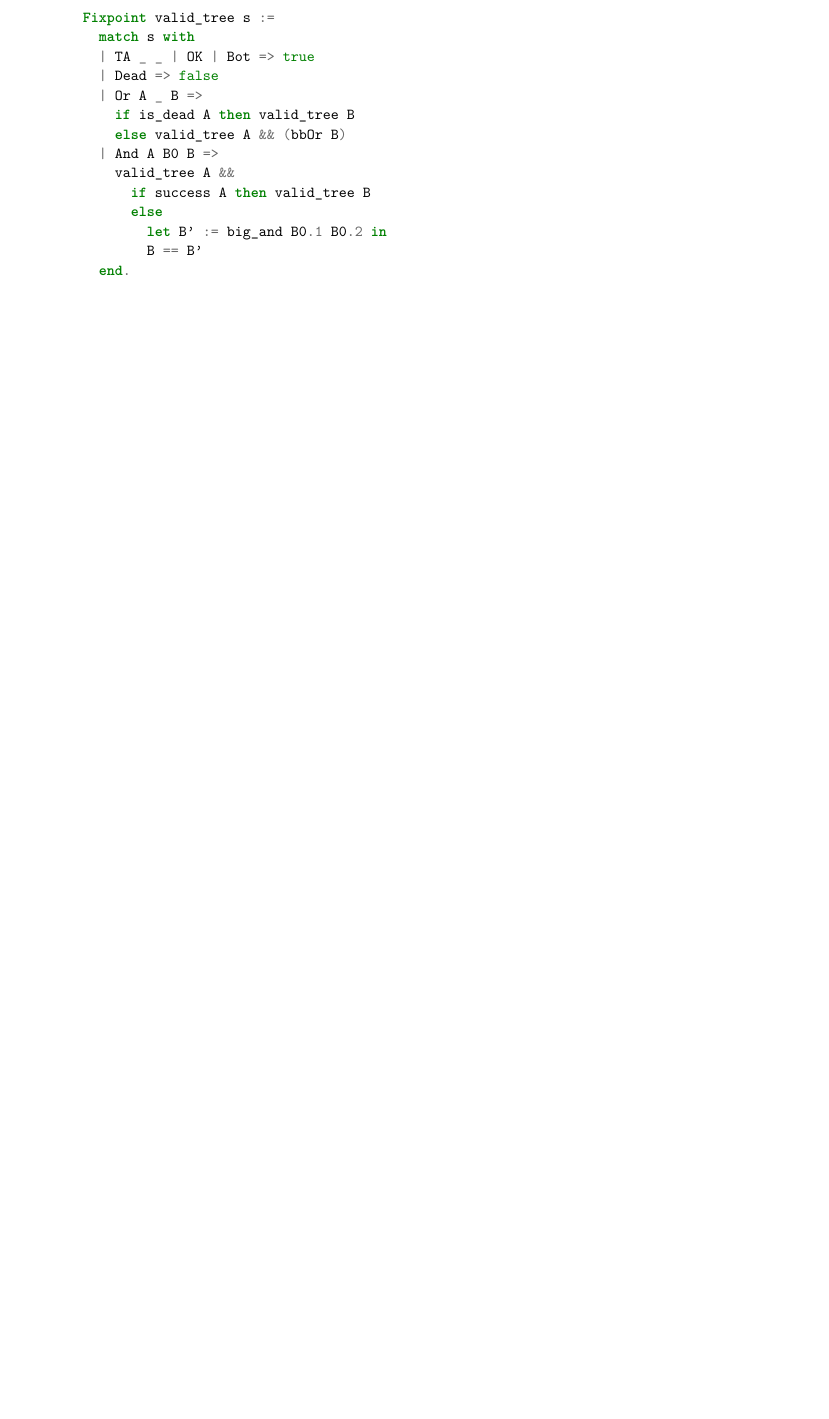
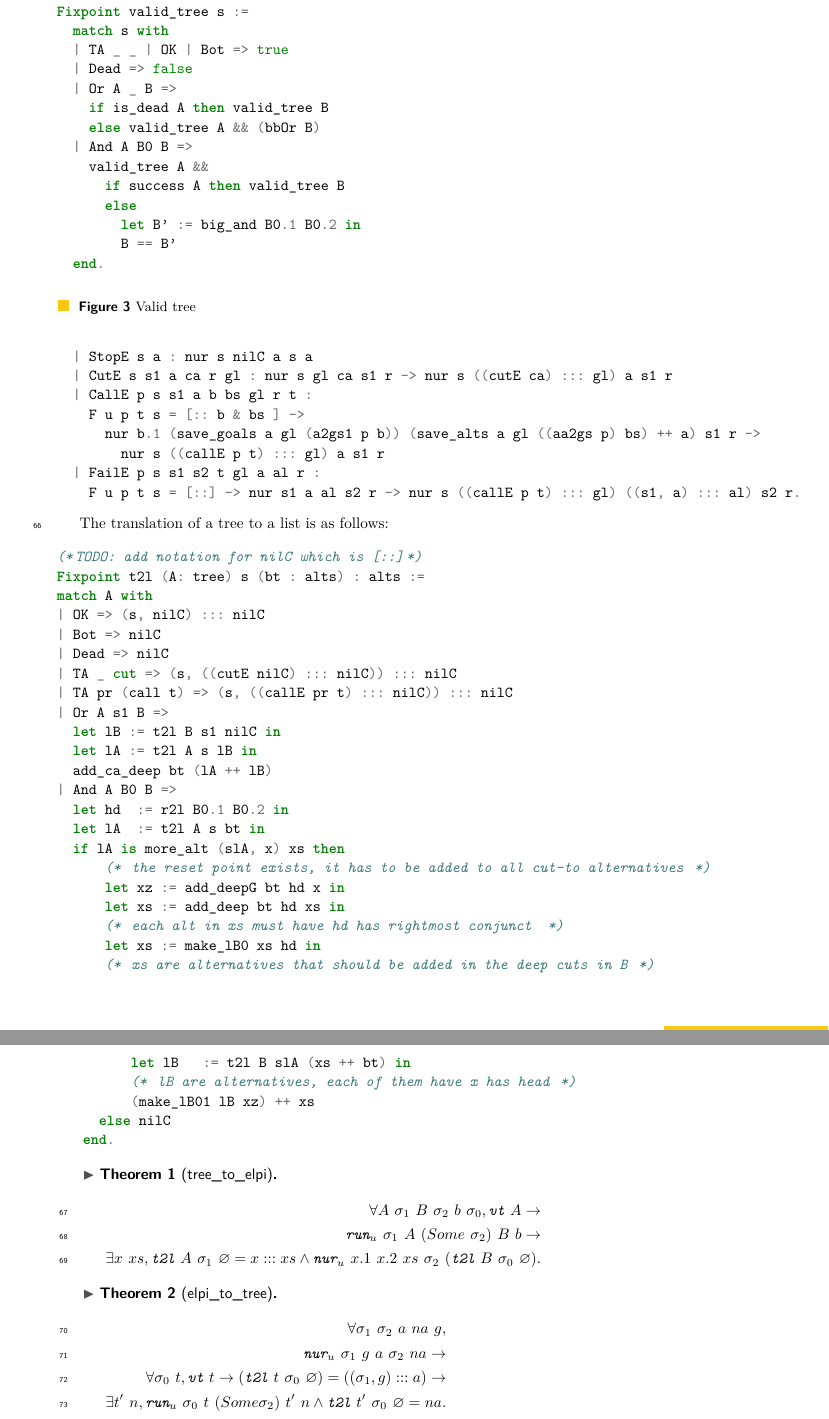
Before and after one commit to FissoreD/paper-elpi-semantics, a LaTeX paper (main.tex, which reads macro.sty): part of page 2 of 2 before the commit and two parts of pages 5 and 6 of 6 after it, the two joined at a grey line, cut so that both start at the same text, the shorter picture padded with empty space. Compiled offline with pdfLaTeX.

Commit message:
wip: add some macros + somme def and th

```diff
--- a/macro.sty
+++ b/macro.sty
@@ -1 +1,9 @@
-\newcommand{\program}{\ensuremath{\mathcal{P}}}
+\newcommand{\program}{\ensuremath{\mathcal{P}}\xspace}
+\newcommand{\backchain}{\ensuremath{\mathcal{B}}\xspace}
+\newcommand{\rules}{\ensuremath{\mathcal{R}}}
+
+\newcommand{\ttl}{\texttt{t2l}\xspace}
+\newcommand{\run}{\texttt{run}\xspace}
+\newcommand{\nur}{\texttt{nur}\xspace}
+\newcommand{\vt}{\texttt{vt}\xspace} % valid_tree
+\newcommand{\nilC}{\ensuremath{\varnothing}\xspace}
--- a/main.tex
+++ b/main.tex
@@ -3,7 +3,7 @@
 
 \usepackage{minted}
 \usepackage{macro}
-
+\usepackage{xspace}
 %\pdfoutput=1 %uncomment to ensure pdflatex processing (mandatatory e.g. to submit to arXiv)
 %\hideLIPIcs  %uncomment to remove references to LIPIcs series (logo, DOI, ...), e.g. when preparing a pre-final version to be uploaded to arXiv or another public repository
 
@@ -157,3 +244,4 @@ We make the distinction between some kind of particular trees:
+\begin{figure}
 \begin{minted}{coq}
 Fixpoint valid_tree s :=
   match s with
@@ -170,3 +258,4 @@ Fixpoint valid_tree s :=
         B == B'
   end.
 \end{minted}
+\caption{Valid tree}
@@ -173,3 +282,69 @@ Fixpoint valid_tree s :=
+\begin{minted}{coq}
+(*TODO: add system of rules*)
+Inductive nur : Sigma -> goals ->  alts -> Sigma -> alts -> Type :=
+  | StopE s a : nur s nilC a s a
+  | CutE s s1 a ca r gl : nur s gl ca s1 r -> nur s ((cutE ca) ::: gl) a s1 r
+  | CallE p s s1 a b bs gl r t :
+    F u p t s = [:: b & bs ] ->
+      nur b.1 (save_goals a gl (a2gs1 p b)) (save_alts a gl ((aa2gs p) bs) ++ a) s1 r ->
+        nur s ((callE p t) ::: gl) a s1 r
+  | FailE p s s1 s2 t gl a al r :
+    F u p t s = [::] -> nur s1 a al s2 r -> nur s ((callE p t) ::: gl) ((s1, a) ::: al) s2 r.
+\end{minted}
 
 
+The translation of a tree to a list is as follows:
+
+\begin{minted}{coq}
+(*TODO: add notation for nilC which is [::]*)
+Fixpoint t2l (A: tree) s (bt : alts) : alts :=
+match A with
+| OK => (s, nilC) ::: nilC
+| Bot => nilC
+| Dead => nilC
+| TA _ cut => (s, ((cutE nilC) ::: nilC)) ::: nilC
+| TA pr (call t) => (s, ((callE pr t) ::: nilC)) ::: nilC
+| Or A s1 B =>
+  let lB := t2l B s1 nilC in
+  let lA := t2l A s lB in
+  add_ca_deep bt (lA ++ lB)
+| And A B0 B =>
+  let hd  := r2l B0.1 B0.2 in
+  let lA  := t2l A s bt in
+  if lA is more_alt (slA, x) xs then
+      (* the reset point exists, it has to be added to all cut-to alternatives *)
+      let xz := add_deepG bt hd x in
+      let xs := add_deep bt hd xs in
+      (* each alt in xs must have hd has rightmost conjunct  *)
+      let xs := make_lB0 xs hd in
+      (* xs are alternatives that should be added in the deep cuts in B *)
+      let lB   := t2l B slA (xs ++ bt) in
+      (* lB are alternatives, each of them have x has head *)
+      (make_lB01 lB xz) ++ xs
+  else nilC
+end.
+\end{minted}
+
+
+\begin{theorem}[tree\_to\_elpi]
+\begin{align*}
+  \forall A\ \sigma_1\ B\ \sigma_2\ b\ \sigma_0,
+  \vt\ A \to \\
+  \run_u\ \sigma_1\ A\ (Some\ \sigma_2)\ B\ b \to \\
+    \exists x\ xs,
+      \ttl\ A\ \sigma_1\ \nilC = x ::: xs \land
+      \nur_u\ x.1\ x.2\ xs\ \sigma_2\ (\ttl\ B\ \sigma_0\ \nilC).
+\end{align*}
+
+\end{theorem}
+
+\begin{theorem}[elpi\_to\_tree]
+\begin{align*}
+  \forall \sigma_1\ \sigma_2\ a\ na\ g, \\
+  \nur_u\ \sigma_1\ g\ a\ \sigma_2\ na \to  \\
+  \forall \sigma_0\ t, \vt\ t \to (\ttl\ t\ \sigma_0\ \nilC) = ((\sigma_1,g) ::: a) \to \\
+  \exists t'\ n, \run_u\ \sigma_0\ t\ (Some \sigma_2)\ t'\ n \land \ttl\ t'\ \sigma_0\ \nilC = na.
+\end{align*}
+
+\end{theorem}
 \end{document}
```
Also changed, not shown: main.tex (111 more changed lines).
